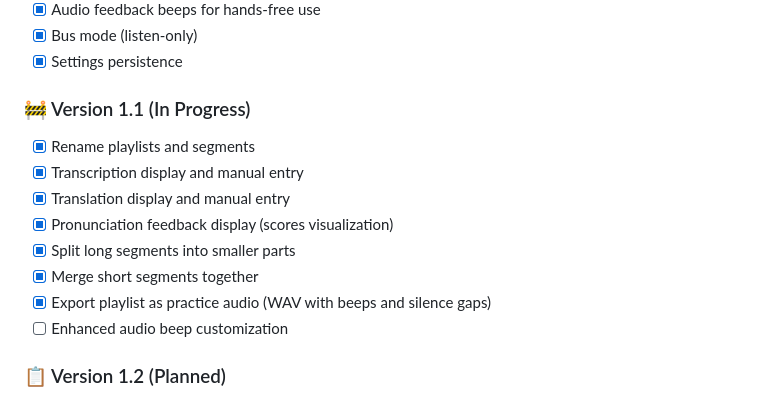
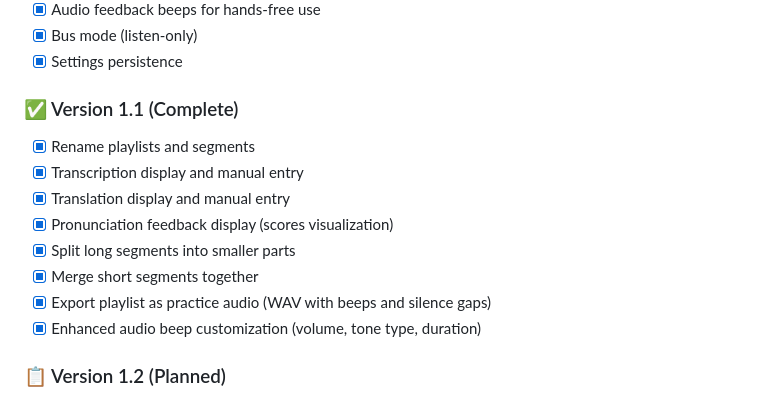
Before and after one commit to BarakEm/shadow_master, a Markdown page: README.md, the part around the change. Drawn GitHub-style.

Commit message:
Mark Version 1.1 as complete - beep customization done
Co-Authored-By: Claude Sonnet 4.5 <noreply@anthropic.com>

```diff
--- a/README.md
+++ b/README.md
@@ -165,7 +165,7 @@ com.shadowmaster/
 - [x] Bus mode (listen-only)
 - [x] Settings persistence
 
-### 🚧 Version 1.1 (In Progress)
+### ✅ Version 1.1 (Complete)
 - [x] Rename playlists and segments
 - [x] Transcription display and manual entry
 - [x] Translation display and manual entry
@@ -173,7 +173,7 @@ com.shadowmaster/
 - [x] Split long segments into smaller parts
 - [x] Merge short segments together
 - [x] Export playlist as practice audio (WAV with beeps and silence gaps)
-- [ ] Enhanced audio beep customization
+- [x] Enhanced audio beep customization (volume, tone type, duration)
 
 ### 📋 Version 1.2 (Planned)
 - [ ] Automatic transcription (Speech-to-Text API)
```
